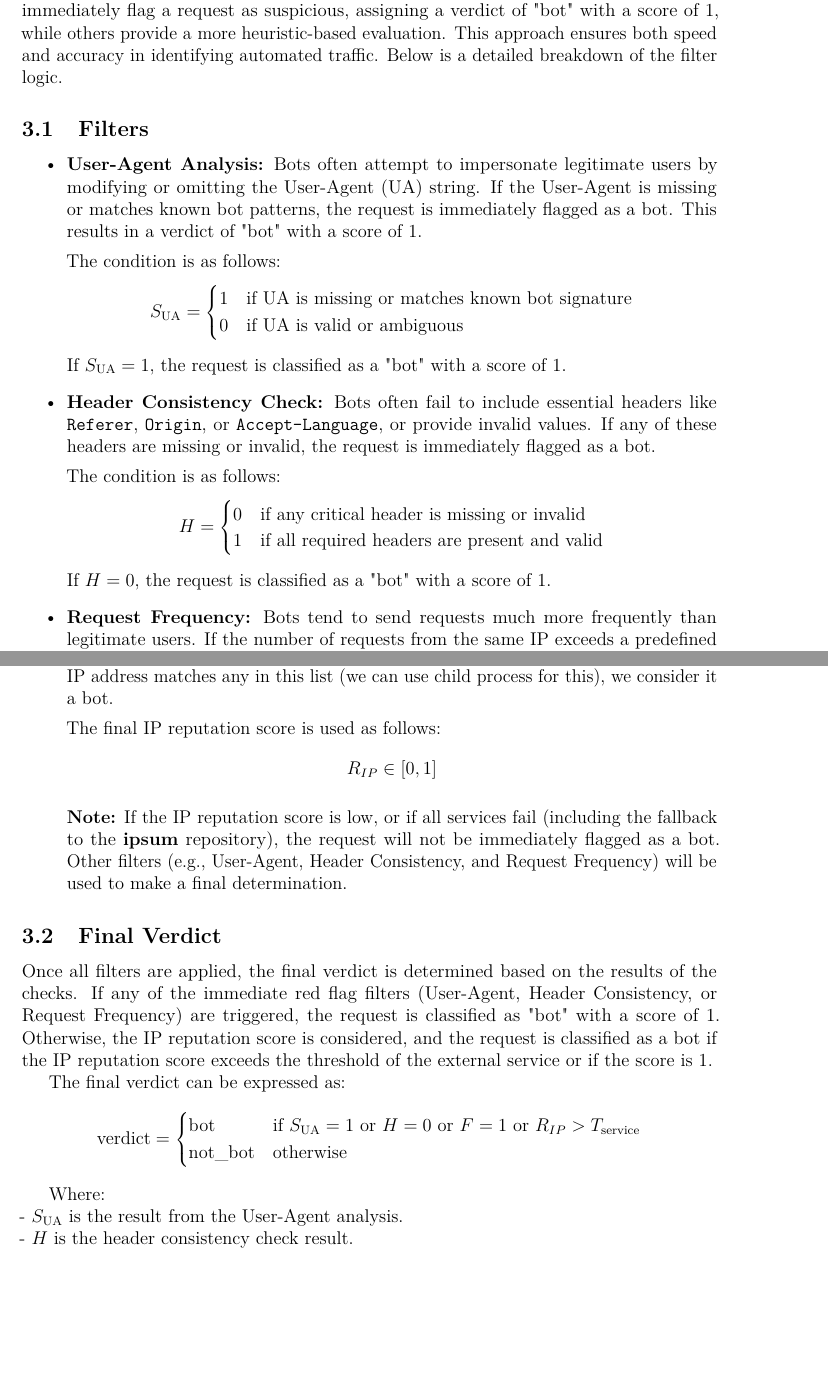
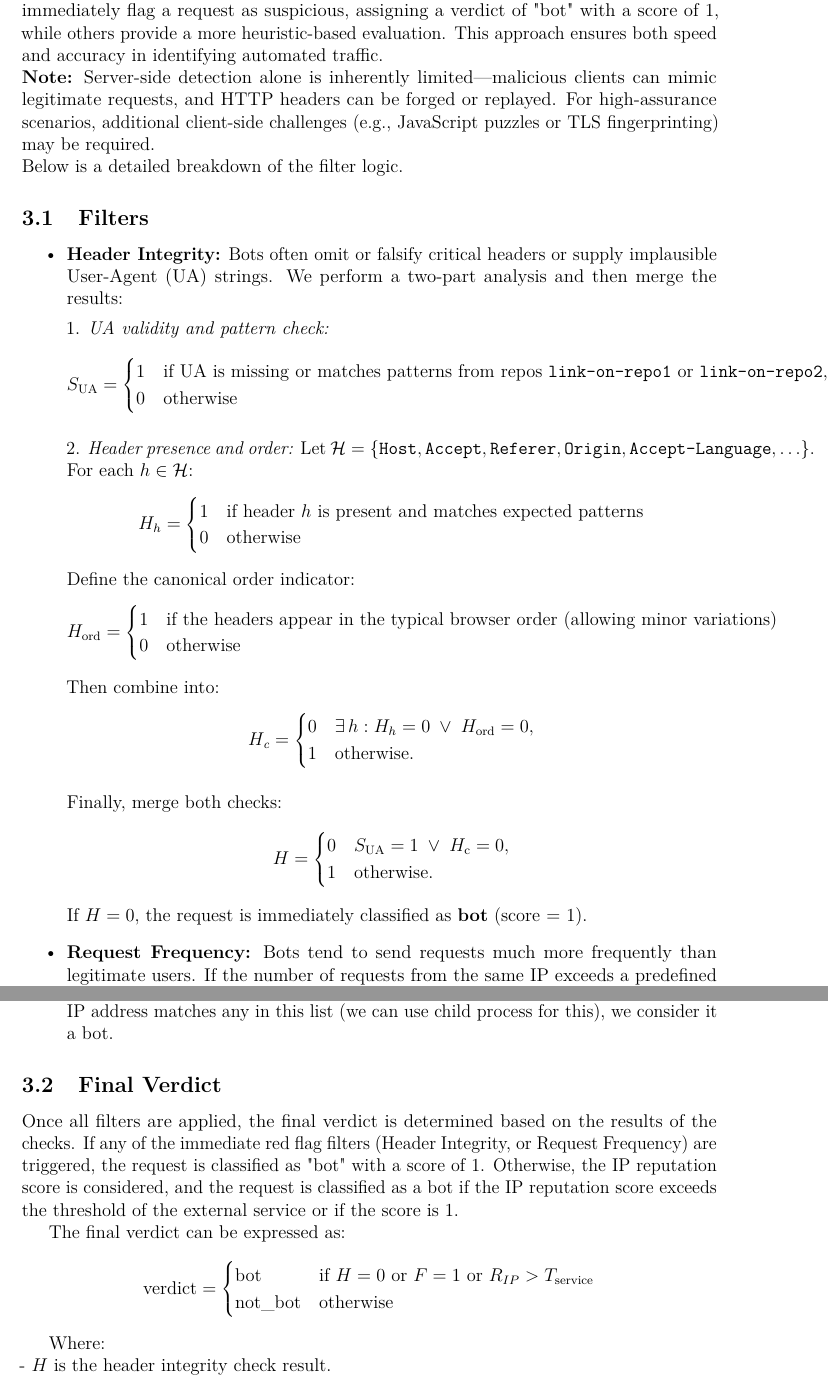
Before and after one commit to rillsvai/assesment-task-traff-group, a LaTeX document (mvp-description.tex): two parts of pages 5 and 6 of 6, joined at a grey line, cut so that both start at the same text, the shorter picture padded with empty space. Compiled offline with pdfLaTeX.

Commit message:
feat: finalize mvp

```diff
--- a/mvp-description.tex
+++ b/mvp-description.tex
@@ -140,37 +140,63 @@ This document defines the Minimal Viable Product (MVP) for the Cloak Service, fo
 \newpage
 \section{Filter Logic}
 
-The Cloak Service employs a layered approach to bot detection, where certain filters immediately flag a request as suspicious, assigning a verdict of "bot" with a score of 1, while others provide a more heuristic-based evaluation. This approach ensures both speed and accuracy in identifying automated traffic. Below is a detailed breakdown of the filter logic.
+The Cloak Service employs a layered approach to bot detection, where certain filters immediately flag a request as suspicious, assigning a verdict of "bot" with a score of 1, while others provide a more heuristic-based evaluation. This approach ensures both speed and accuracy in identifying automated traffic. \\
+\textbf{Note:} Server-side detection alone is inherently limited—malicious clients can mimic legitimate requests, and HTTP headers can be forged or replayed. For high-assurance scenarios, additional client-side challenges (e.g., JavaScript puzzles or TLS fingerprinting) may be required. \\
+Below is a detailed breakdown of the filter logic.
 
 \subsection{Filters}
 
 \begin{itemize}
-  \item \textbf{User-Agent Analysis:}
-  Bots often attempt to impersonate legitimate users by modifying or omitting the User-Agent (UA) string. If the User-Agent is missing or matches known bot patterns, the request is immediately flagged as a bot. This results in a verdict of "bot" with a score of 1.
+\item \textbf{Header Integrity:}
+Bots often omit or falsify critical headers or supply implausible User-Agent (UA) strings. We perform a two-part analysis and then merge the results:
 
-  The condition is as follows:
+1. \emph{UA validity and pattern check:}
    \[
-  S_{\text{UA}} =
+   S_{\mathrm{UA}} =
    \begin{cases}
-    1 & \text{if UA is missing or matches known bot signature} \\
-    0 & \text{if UA is valid or ambiguous}
+     1 & \text{if UA is missing or matches patterns from repos }%
+       \href{https://github.com/monperrus/crawler-user-agents}{\texttt{link-on-repo1}}%
+       \text{ or }%
+       \href{https://github.com/herrbischoff/user-agents}{\texttt{link-on-repo2}},\\
+     0 & \text{otherwise}
    \end{cases}
    \]
-  If \( S_{\text{UA}} = 1 \), the request is classified as a "bot" with a score of 1.
 
-  \item \textbf{Header Consistency Check:}
-  Bots often fail to include essential headers like \texttt{Referer}, \texttt{Origin}, or \texttt{Accept-Language}, or provide invalid values. If any of these headers are missing or invalid, the request is immediately flagged as a bot.
+2. \emph{Header presence and order:}
+   Let \(\mathcal{H}=\{\texttt{Host},\texttt{Accept},\texttt{Referer},\texttt{Origin},\texttt{Accept-Language},\ldots\}\). For each \(h\in\mathcal{H}\):
+   \[
+     H_h =
+     \begin{cases}
+       1 & \text{if header }h\text{ is present and matches expected patterns}\\
+       0 & \text{otherwise}
+     \end{cases}
+   \]
+   Define the canonical order indicator:
+   \[
+     H_{\mathrm{ord}} =
+     \begin{cases}
+       1 & \text{if the headers appear in the typical browser order (allowing minor variations)}\\
+       0 & \text{otherwise}
+     \end{cases}
+   \]
+   Then combine into:
+   \[
+     H_{\mathrm{\textit{c}}} =
+     \begin{cases}
+       0 & \exists\,h:H_h=0 \;\lor\; H_{\mathrm{ord}}=0,\\
+       1 & \text{otherwise.}
+     \end{cases}
+   \]
 
-  The condition is as follows:
+Finally, merge both checks:
 \[
 H =
 \begin{cases}
-    0 & \text{if any critical header is missing or invalid} \\
-    1 & \text{if all required headers are present and valid}
+0 & S_{\mathrm{UA}}=1 \;\lor\; H_{\mathrm{c}}=0,\\
+1 & \text{otherwise.}
 \end{cases}
 \]
-  If \( H = 0 \), the request is classified as a "bot" with a score of 1.
-
+If \(H=0\), the request is immediately classified as \textbf{bot} (score = 1).
   \item \textbf{Request Frequency:}
   Bots tend to send requests much more frequently than legitimate users. If the number of requests from the same IP exceeds a predefined threshold within a short time window, it is flagged as a bot.
 
@@ -192,32 +218,24 @@ The Cloak Service employs a layered approach to bot detection, where certain fil
 
   However, if all the external services fail (e.g., due to network issues or API limits), we fall back to using a list of blocked IP addresses provided by the https://github.com/stamparm/ipsum/tree/master repository. The \textbf{ipsum} repository contains a list of IPs known to be associated with malicious activities. If the IP address matches any in this list (we can use child process for this), we consider it a bot.
 
-  The final IP reputation score is used as follows:
-  \[
-  R_{IP} \in [0, 1]
-  \]
-
-  \textbf{Note:} If the IP reputation score is low, or if all services fail (including the fallback to the \textbf{ipsum} repository), the request will not be immediately flagged as a bot. Other filters (e.g., User-Agent, Header Consistency, and Request Frequency) will be used to make a final determination.
 \end{itemize}
 
 \subsection{Final Verdict}
 
-Once all filters are applied, the final verdict is determined based on the results of the checks. If any of the immediate red flag filters (User-Agent, Header Consistency, or Request Frequency) are triggered, the request is classified as "bot" with a score of 1. Otherwise, the IP reputation score is considered, and the request is classified as a bot if the IP reputation score exceeds the threshold of the external service or if the score is 1.
+Once all filters are applied, the final verdict is determined based on the results of the checks. If any of the immediate red flag filters (Header Integrity, or Request Frequency) are triggered, the request is classified as "bot" with a score of 1. Otherwise, the IP reputation score is considered, and the request is classified as a bot if the IP reputation score exceeds the threshold of the external service or if the score is 1.
 
 The final verdict can be expressed as:
 \[
 \text{verdict} =
 \begin{cases}
-\text{bot} & \text{if } S_{\text{UA}} = 1 \text{ or } H = 0 \text{ or } F = 1 \text{ or } R_{IP} > T_{\text{service}} \\
+\text{bot} & \text{if } H = 0 \text{ or } F = 1 \text{ or } R_{IP} > T_{\text{service}} \\
 \text{not\_bot} & \text{otherwise}
 \end{cases}
 \]
 
 Where: \newline
-- \( S_{\text{UA}} \) is the result from the User-Agent analysis. \newline
-- \( H \) is the header consistency check result. \newline
+- \( H \) is the header integrity check result. \newline
 - \( F \) is the request frequency check result. \newline
 - \( R_{IP} \) is the reputation score from the external service, compared with \( T_{\text{service}} \).
 
-
 \end{document}
```
Also changed, not shown: mvp-description.pdf, mvp-description.tex (4 more changed lines). Lines whose indentation alone changed are shown as unchanged.
